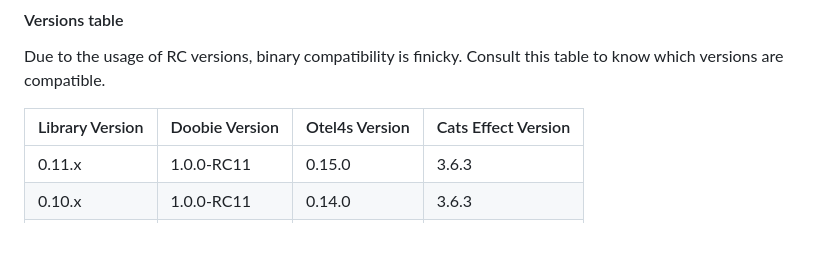
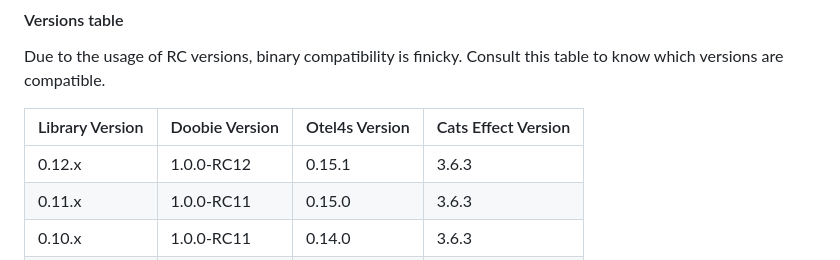
Before and after one commit to arturaz/otel4s-doobie, a Markdown page: docs/README.md, the part around the change. Rendered like a GitHub page; blank space fills up the shorter version.

Commit message:
Mention last release

```diff
--- a/docs/README.md
+++ b/docs/README.md
@@ -55,6 +55,7 @@ Due to the usage of RC versions, binary compatibility is finicky. Consult this t
 
 | Library Version | Doobie Version | Otel4s Version | Cats Effect Version |
 |-----------------|----------------|----------------|---------------------|
+| 0.12.x          | 1.0.0-RC12     | 0.15.1         | 3.6.3               |
 | 0.11.x          | 1.0.0-RC11     | 0.15.0         | 3.6.3               |
 | 0.10.x          | 1.0.0-RC11     | 0.14.0         | 3.6.3               |
 | 0.9.x           | 1.0.0-RC10     | 0.14.0         | 3.6.3               |
```
